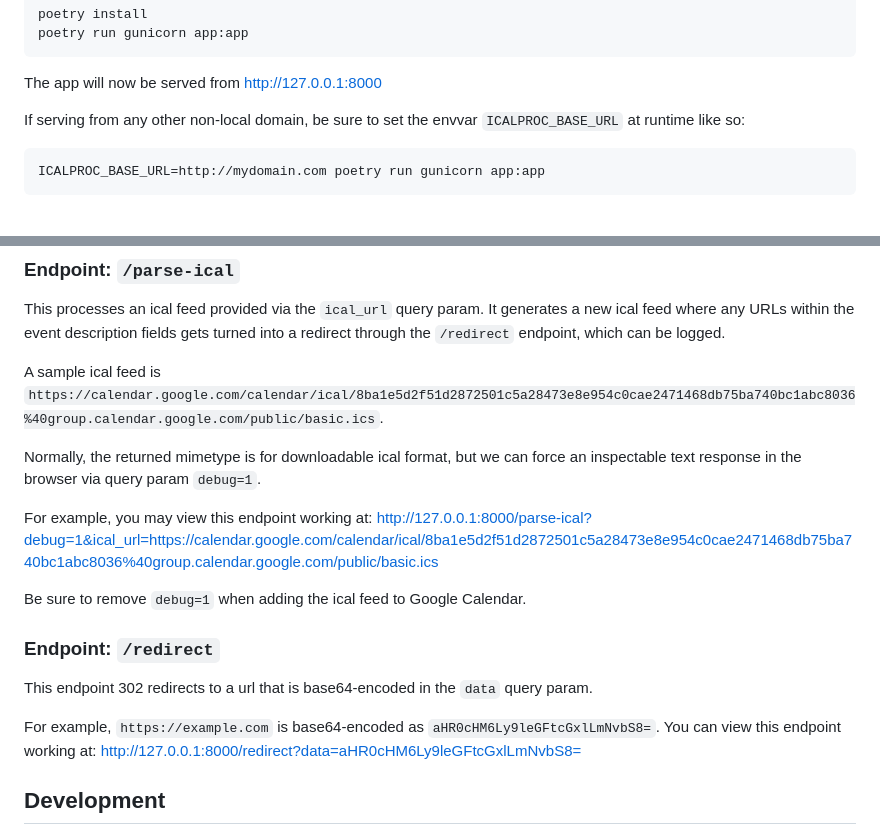
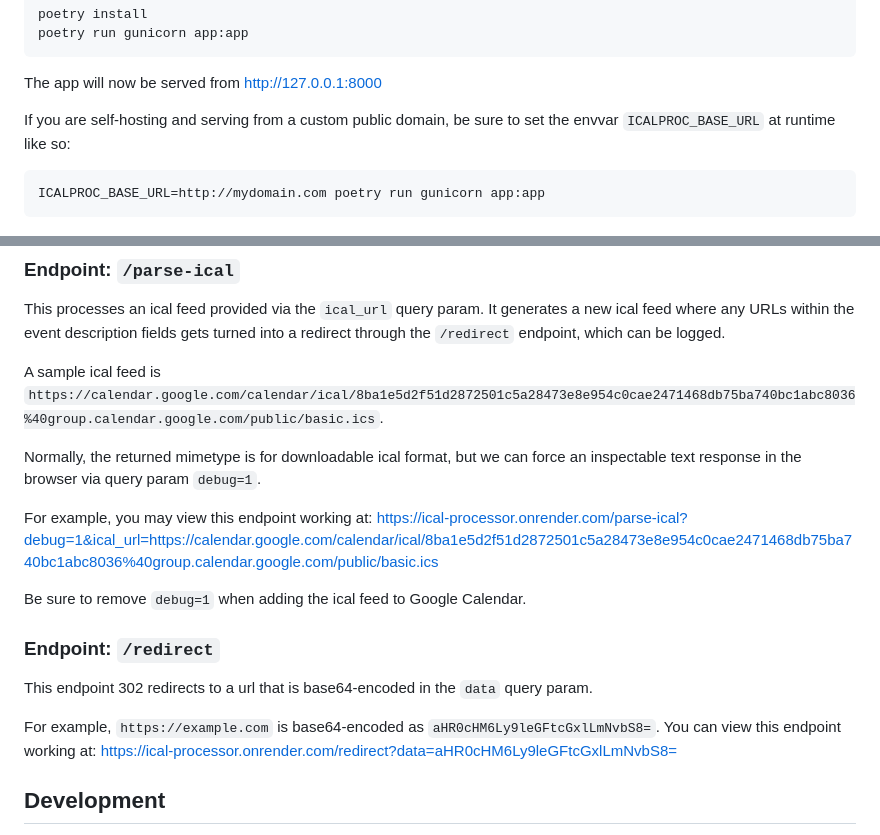
Before and after one commit to patcon/ical-processor, a Markdown page: README.md, 2 parts joined by grey strips. Rendered like a GitHub page.

Commit message:
Add non-localhost links to README that are easier to try.

````diff
--- a/README.md
+++ b/README.md
@@ -35,7 +35,7 @@ poetry run gunicorn app:app
 
 The app will now be served from http://127.0.0.1:8000
 
-If serving from any other non-local domain, be sure to set the envvar `ICALPROC_BASE_URL` at runtime like so:
+If you are self-hosting and serving from a custom public domain, be sure to set the envvar `ICALPROC_BASE_URL` at runtime like so:
 
 ```
 ICALPROC_BASE_URL=http://mydomain.com poetry run gunicorn app:app
@@ -50,7 +50,7 @@ A sample ical feed is `https://calendar.google.com/calendar/ical/8ba1e5d2f51d287
 Normally, the returned mimetype is for downloadable ical format, but we can force an inspectable text response in the browser via query param `debug=1`.
 
 For example, you may view this endpoint working at:
-http://127.0.0.1:8000/parse-ical?debug=1&ical_url=https://calendar.google.com/calendar/ical/8ba1e5d2f51d2872501c5a28473e8e954c0cae2471468db75ba740bc1abc8036%40group.calendar.google.com/public/basic.ics
+https://ical-processor.onrender.com/parse-ical?debug=1&ical_url=https://calendar.google.com/calendar/ical/8ba1e5d2f51d2872501c5a28473e8e954c0cae2471468db75ba740bc1abc8036%40group.calendar.google.com/public/basic.ics
 
 Be sure to remove `debug=1` when adding the ical feed to Google Calendar.
 
@@ -59,7 +59,7 @@ Be sure to remove `debug=1` when adding the ical feed to Google Calendar.
 This endpoint 302 redirects to a url that is base64-encoded in the `data` query param.
 
 For example, `https://example.com` is base64-encoded as `aHR0cHM6Ly9leGFtcGxlLmNvbS8=`. You can view this endpoint working at:
-http://127.0.0.1:8000/redirect?data=aHR0cHM6Ly9leGFtcGxlLmNvbS8=
+https://ical-processor.onrender.com/redirect?data=aHR0cHM6Ly9leGFtcGxlLmNvbS8=
 
 ## Development
 
````
